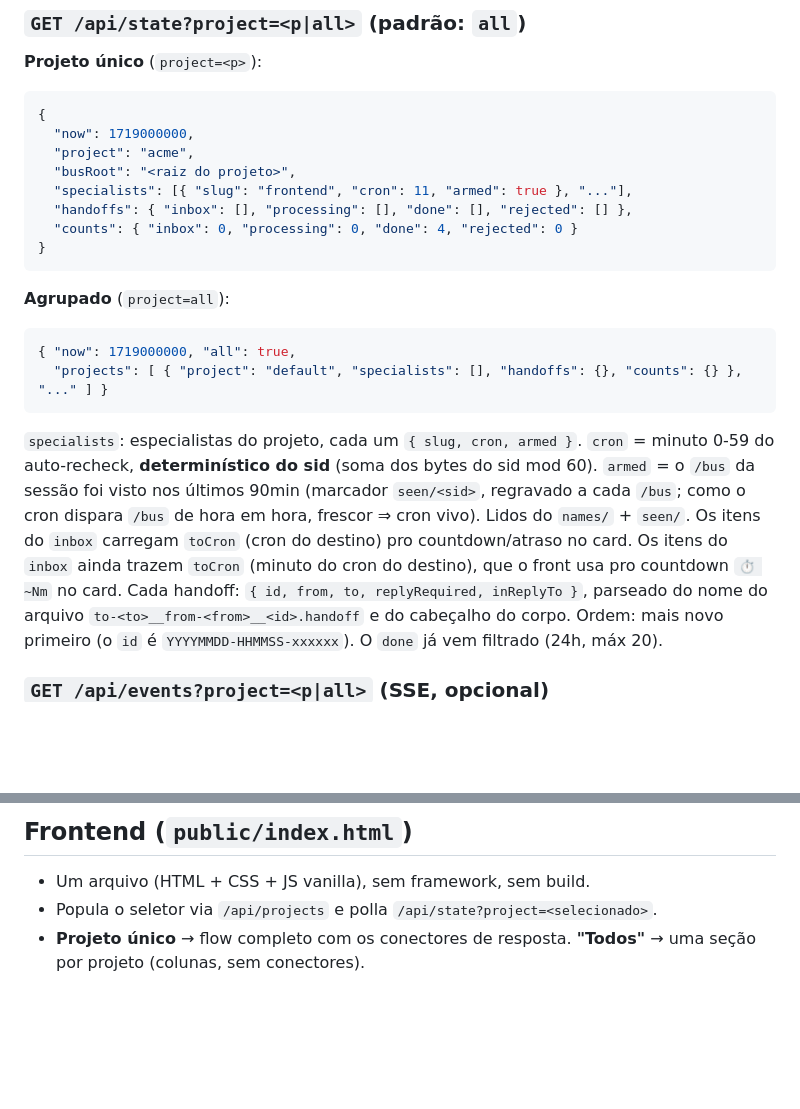
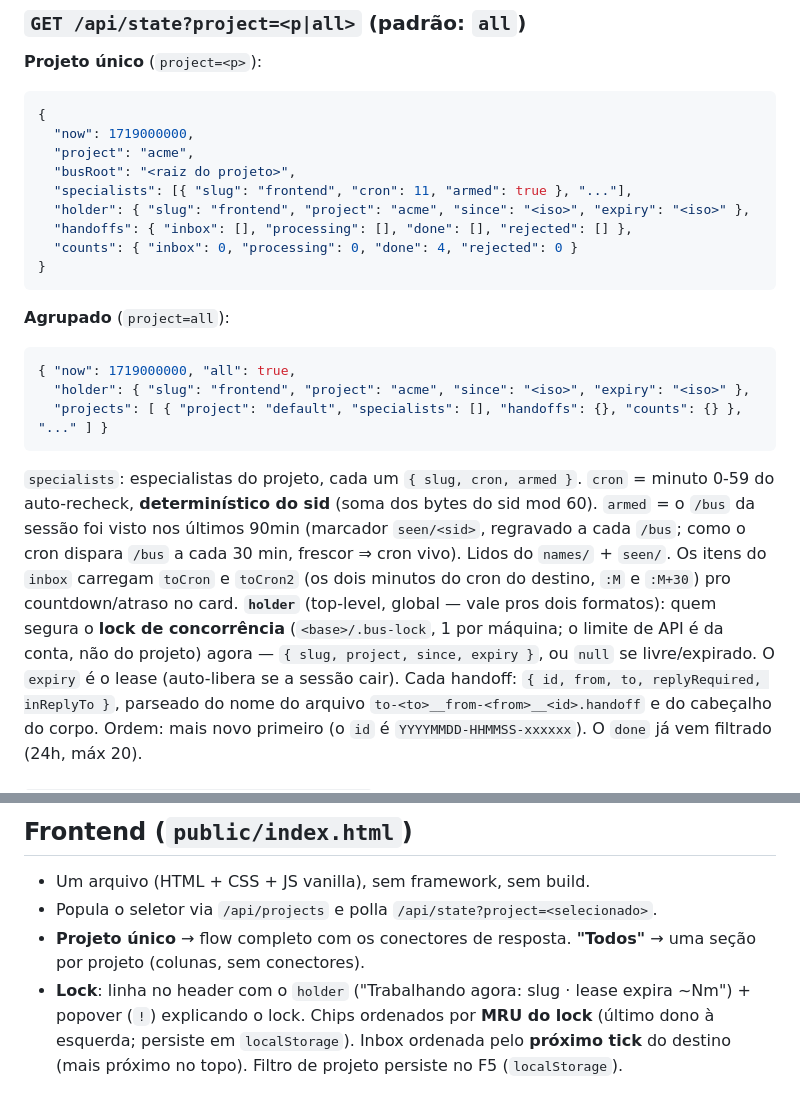
Before and after one commit to tnatanael/claude-bus, a Markdown page: dashboard/ARCHITECTURE.md, 2 parts joined by grey strips. GitHub-like rendering; blank space fills up the shorter version.

````diff
--- a/dashboard/ARCHITECTURE.md
+++ b/dashboard/ARCHITECTURE.md
@@ -36,6 +36,7 @@ Sempre inclui `default`.
   "project": "acme",
   "busRoot": "<raiz do projeto>",
   "specialists": [{ "slug": "frontend", "cron": 11, "armed": true }, "..."],
+  "holder": { "slug": "frontend", "project": "acme", "since": "<iso>", "expiry": "<iso>" },
   "handoffs": { "inbox": [], "processing": [], "done": [], "rejected": [] },
   "counts": { "inbox": 0, "processing": 0, "done": 4, "rejected": 0 }
 }
@@ -43,10 +44,11 @@ Sempre inclui `default`.
 **Agrupado** (`project=all`):
 ```json
 { "now": 1719000000, "all": true,
+  "holder": { "slug": "frontend", "project": "acme", "since": "<iso>", "expiry": "<iso>" },
   "projects": [ { "project": "default", "specialists": [], "handoffs": {}, "counts": {} }, "..." ] }
 ```
-`specialists`: especialistas do projeto, cada um `{ slug, cron, armed }`. `cron` = minuto 0-59 do auto-recheck, **determinístico do sid** (soma dos bytes do sid mod 60). `armed` = o `/bus` da sessão foi visto nos últimos 90min (marcador `seen/<sid>`, regravado a cada `/bus`; como o cron dispara `/bus` de hora em hora, frescor ⇒ cron vivo). Lidos do `names/` + `seen/`. Os itens do `inbox` carregam `toCron` (cron do destino) pro countdown/atraso no card.
-Os itens do `inbox` ainda trazem `toCron` (minuto do cron do destino), que o front usa pro countdown `⏱ ~Nm` no card.
+`specialists`: especialistas do projeto, cada um `{ slug, cron, armed }`. `cron` = minuto 0-59 do auto-recheck, **determinístico do sid** (soma dos bytes do sid mod 60). `armed` = o `/bus` da sessão foi visto nos últimos 90min (marcador `seen/<sid>`, regravado a cada `/bus`; como o cron dispara `/bus` a cada 30 min, frescor ⇒ cron vivo). Lidos do `names/` + `seen/`. Os itens do `inbox` carregam `toCron` e `toCron2` (os dois minutos do cron do destino, `:M` e `:M+30`) pro countdown/atraso no card.
+**`holder`** (top-level, global — vale pros dois formatos): quem segura o **lock de concorrência** (`<base>/.bus-lock`, 1 por máquina; o limite de API é da conta, não do projeto) agora — `{ slug, project, since, expiry }`, ou `null` se livre/expirado. O `expiry` é o lease (auto-libera se a sessão cair).
 Cada handoff: `{ id, from, to, replyRequired, inReplyTo }`, parseado do nome do arquivo
 `to-<to>__from-<from>__<id>.handoff` e do cabeçalho do corpo. Ordem: mais novo primeiro
 (o `id` é `YYYYMMDD-HHMMSS-xxxxxx`). O `done` já vem filtrado (24h, máx 20).
@@ -71,3 +73,4 @@ um com o **corpo puro** (texto entre `---` e `###BUS-END`). Ordenado por `id` (c
 - Popula o seletor via `/api/projects` e polla `/api/state?project=<selecionado>`.
 - **Projeto único** → flow completo com os conectores de resposta. **"Todos"** → uma
   seção por projeto (colunas, sem conectores).
+- **Lock**: linha no header com o `holder` ("Trabalhando agora: slug · lease expira ~Nm") + popover (`!`) explicando o lock. Chips ordenados por **MRU do lock** (último dono à esquerda; persiste em `localStorage`). Inbox ordenada pelo **próximo tick** do destino (mais próximo no topo). Filtro de projeto persiste no F5 (`localStorage`).
````
Also changed, not shown: README.md (+18 -4 lines), dashboard/README.md (+3 -2 lines).
